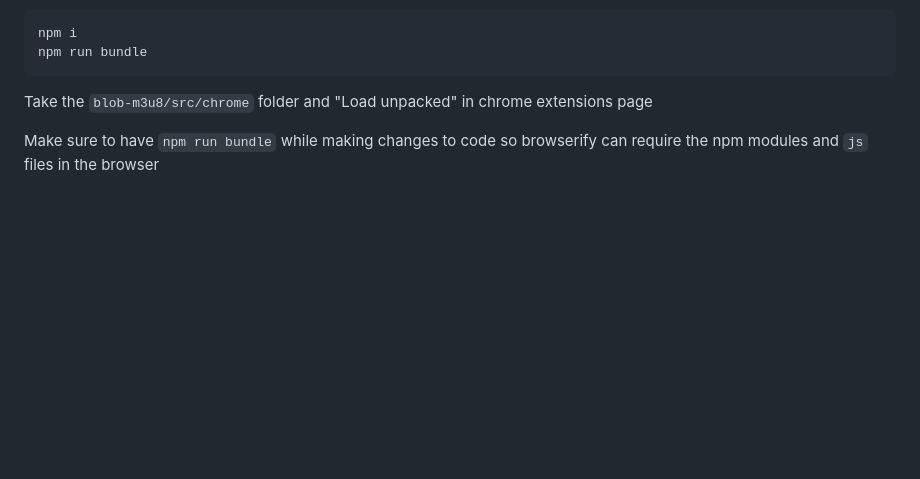
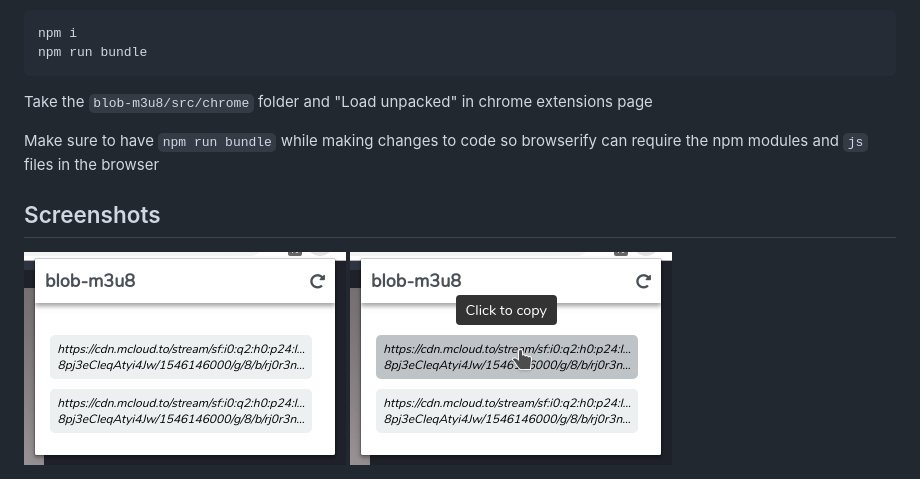
Before and after one commit to sinaesmaeili/blob-m3u8, a Markdown page: README.md, the part around the change. Rendered like a GitHub page; pictures changed too: screenshots/preview1.png (added), screenshots/preview2.png (added); blank space fills up the shorter version.

Commit message:
Added screenshots

```diff
--- a/README.md
+++ b/README.md
@@ -13,3 +13,8 @@ npm run bundle
 Take the `blob-m3u8/src/chrome` folder and "Load unpacked" in chrome extensions page
 
 Make sure to have `npm run bundle` while making changes to code so browserify can require the npm modules and `js` files in the browser
+
+## Screenshots
+
+<img src="screenshots/preview1.png"/>
+<img src="screenshots/preview2.png"/>
```
